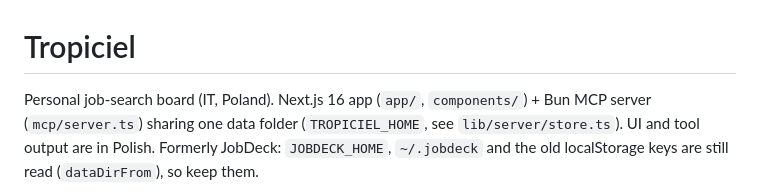
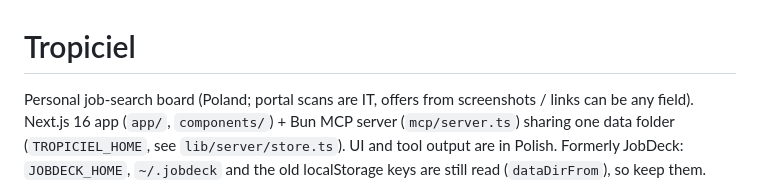
Before and after one commit to Torgh/jobdeck, a Markdown page: CLAUDE.md, the part around the change. Drawn GitHub-style.

```diff
--- a/CLAUDE.md
+++ b/CLAUDE.md
@@ -1,6 +1,6 @@
 # Tropiciel
 
-Personal job-search board (IT, Poland). Next.js 16 app (`app/`, `components/`) + Bun MCP server (`mcp/server.ts`)
+Personal job-search board (Poland; portal scans are IT, offers from screenshots / links can be any field). Next.js 16 app (`app/`, `components/`) + Bun MCP server (`mcp/server.ts`)
 sharing one data folder (`TROPICIEL_HOME`, see `lib/server/store.ts`). UI and tool output are in Polish.
 Formerly JobDeck: `JOBDECK_HOME`, `~/.jobdeck` and the old localStorage keys are still read (`dataDirFrom`), so keep them.
 
```
Also changed, not shown: README.md (+22 -4 lines), docs/zrzuty/dzis.png (added), docs/zrzuty/kalkulator.png (added), docs/zrzuty/kanban.png (added), docs/zrzuty/oferta.png (added), docs/zrzuty/rynek.png (added), docs/zrzuty/skrzynka.png (added), 6 other files.
